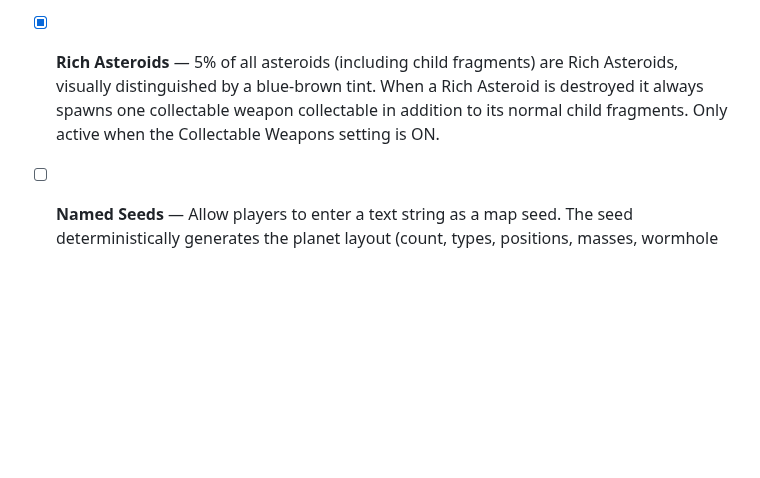
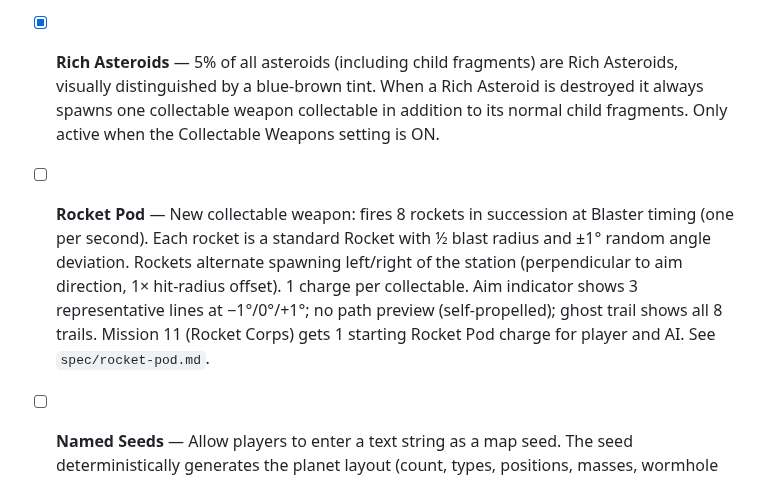
Before and after one commit to oopsboogaloo/DeathStarBattles, a Markdown page: IssuesTODOList.md, the part around the change. Rendered like a GitHub page; blank space fills up the shorter version.

```diff
--- a/IssuesTODOList.md
+++ b/IssuesTODOList.md
@@ -20,6 +20,8 @@ Resolved items have been moved to ResolvedTODOList.md.
 - [x] **Rich Asteroids** — 5% of all asteroids (including child fragments) are Rich Asteroids, visually distinguished by a blue-brown tint. When a Rich Asteroid is destroyed it always spawns one collectable weapon collectable in addition to its normal child fragments. Only active when the Collectable Weapons setting is ON.
 
 
+
+- [ ] **Rocket Pod** — New collectable weapon: fires 8 rockets in succession at Blaster timing (one per second). Each rocket is a standard Rocket with ½ blast radius and ±1° random angle deviation. Rockets alternate spawning left/right of the station (perpendicular to aim direction, 1× hit-radius offset). 1 charge per collectable. Aim indicator shows 3 representative lines at −1°/0°/+1°; no path preview (self-propelled); ghost trail shows all 8 trails. Mission 11 (Rocket Corps) gets 1 starting Rocket Pod charge for player and AI. See `spec/rocket-pod.md`.
 
 - [ ] **Named Seeds** — Allow players to enter a text string as a map seed. The seed deterministically generates the planet layout (count, types, positions, masses, wormhole pairings, asteroid shapes) via a separate PRNG, case-insensitively. Scenario and Planets config options grey out when a seed is active. Seed is shown as the map name in-game. See `spec/named-seeds.md`.
 
```
Also changed, not shown: spec/rocket-pod.md (added, +93 -0 lines).
